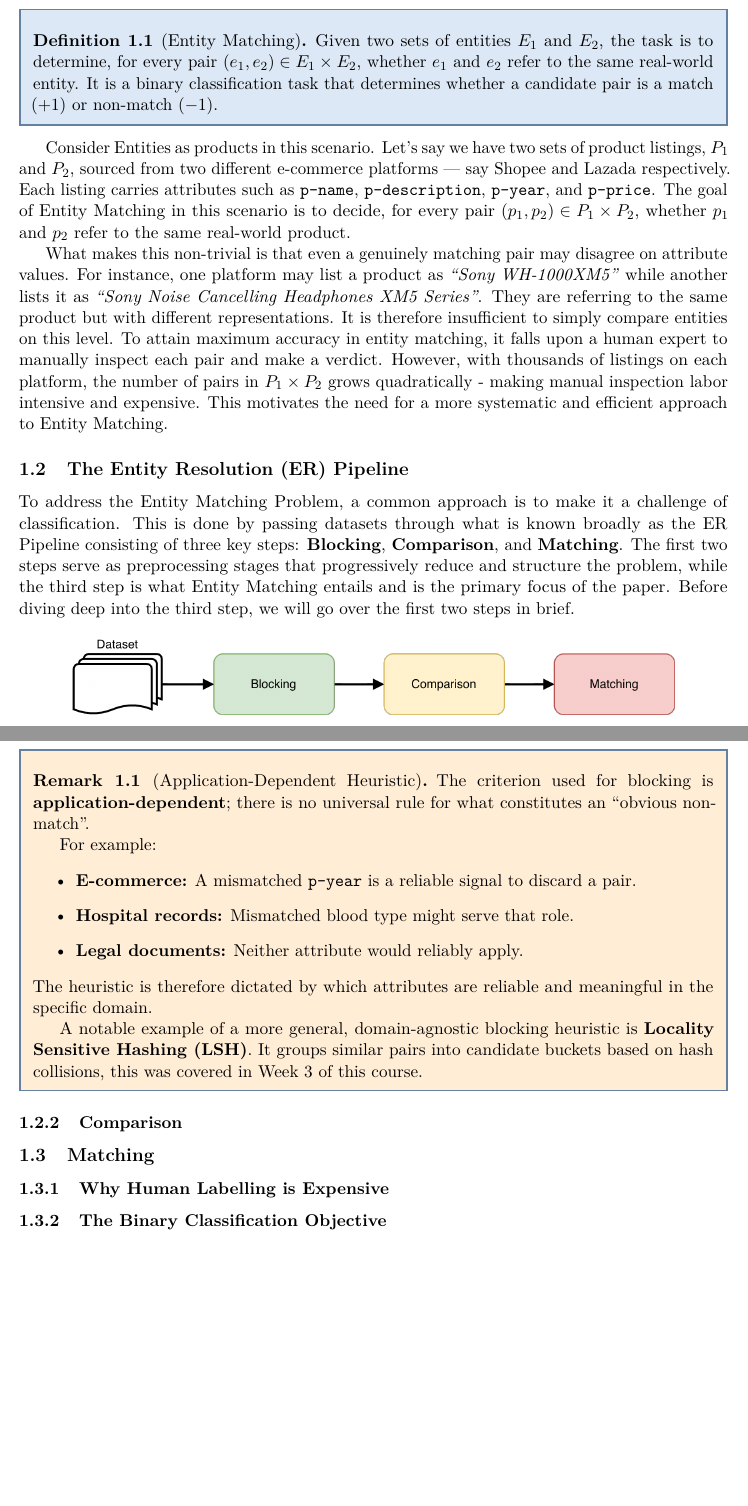
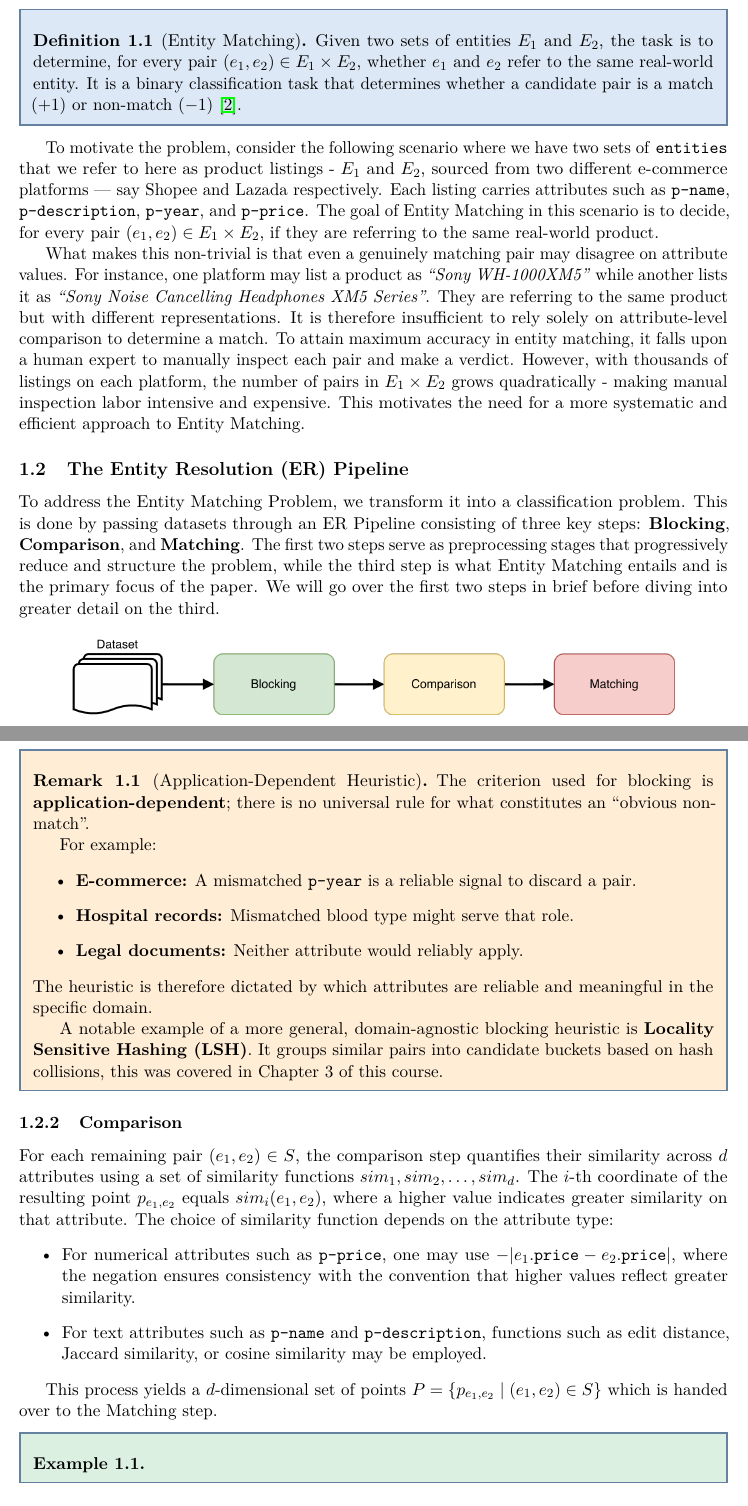
Before and after one commit to atharshlakshmi/sc2320-presentation, a LaTeX document (lecture_notes/lecture_notes.tex): two parts of pages 2 and 3 of 7 before the commit and two parts of pages 2 and 3 of 8 after it, joined at a grey line, cut so that both start at the same text, the shorter picture padded with empty space. Compiled offline with pdfLaTeX.

Commit message:
Updated Entity Matching Section and Building Monotone Classification

```diff
--- a/lecture_notes/lecture_notes.tex
+++ b/lecture_notes/lecture_notes.tex
@@ -136,7 +136,7 @@
 
 % ── EXAMPLE ─────────────────────────────────────────────────
 \newenvironment{example}
-  {\begin{mdframed}[style=notestyle]\begin{innerexample}}
+  {\begin{mdframed}[style=thmstyle]\begin{innerexample}}
   {\end{innerexample}\end{mdframed}}
 
 % ── REMARK ──────────────────────────────────────────────────
@@ -299,25 +299,24 @@ Concepts/Material/Information that is auxiliary to the core ideas of this paper
 % ============================================================
 \subsection{The Challenge of Entity Matching}
 \begin{definition}[Entity Matching]
-  Given two sets of entities  $E_1$  and $E_2$, the task is to determine, for every pair $(e_1, e_2) \in E_1 \times E_2$, whether $e_1$ and $e_2$ refer to the same real-world entity. It is a binary classification task that determines whether a candidate pair is a match $(+1)$ or non-match $(-1)$.
+  Given two sets of entities  $E_1$  and $E_2$, the task is to determine, for every pair $(e_1, e_2) \in E_1 \times E_2$, whether $e_1$ and $e_2$ refer to the same real-world entity. It is a binary classification task that determines whether a candidate pair is a match $(+1)$ or non-match $(-1)$ \cite{tao21}.
 \end{definition}
 
-Consider Entities as products in this scenario. Let's say we have two sets of product listings, $P_1$ and $P_2$, sourced from two different e-commerce platforms --- say Shopee and Lazada respectively. Each listing carries attributes such as \texttt{p-name}, \texttt{p-description}, \texttt{p-year}, and \texttt{p-price}. The goal of Entity Matching in this scenario is to decide, for every pair $(p_1, p_2) \in P_1 \times P_2$, whether $p_1$ and $p_2$ refer to the same real-world product.
+To motivate the problem, consider the following scenario where we have two sets of \texttt{entities} that we refer to here as product listings - $E_1$ and $E_2$, sourced from two different e-commerce platforms --- say Shopee and Lazada respectively. Each listing carries attributes such as \texttt{p-name}, \texttt{p-description}, \texttt{p-year}, and \texttt{p-price}. The goal of Entity Matching in this scenario is to decide, for every pair $(e_1, e_2) \in E_1 \times E_2$, if they are referring to the same real-world product.
 
-What makes this non-trivial is that even a genuinely matching pair may disagree on attribute values. For instance, one platform may list a product as \textit{``Sony WH-1000XM5''} while another lists it as \textit{``Sony Noise Cancelling Headphones XM5 Series''}. They are referring to the same product but with different representations. It is therefore insufficient to simply compare entities on this level. To attain maximum accuracy in entity matching, it falls upon a human expert to manually inspect each pair and make a verdict. However, with thousands of listings on each platform, the number of pairs
-in $P_1 \times P_2$ grows quadratically - making manual inspection labor intensive and expensive. This motivates the need for a more systematic and efficient approach to Entity Matching.
+What makes this non-trivial is that even a genuinely matching pair may disagree on attribute values. For instance, one platform may list a product as \textit{``Sony WH-1000XM5''} while another lists it as \textit{``Sony Noise Cancelling Headphones XM5 Series''}. They are referring to the same product but with different representations. It is therefore insufficient to rely solely on attribute-level comparison to determine a match. To attain maximum accuracy in entity matching, it falls upon a human expert to manually inspect each pair and make a verdict. However, with thousands of listings on each platform, the number of pairs in $E_1 \times E_2$ grows quadratically - making manual inspection labor intensive and expensive. This motivates the need for a more systematic and efficient approach to Entity Matching.
 % \subsubsection{}
 
 \subsection{The Entity Resolution (ER) Pipeline}
 % Overview of the pipeline stages:
 %   Preprocessing → Blocking (mention LSH) → Comparison → Matching
 % Flag Matching as the main focus of the paper.
-To address the Entity Matching Problem, a common approach is to make it a challenge of classification. This is done by passing datasets through what is known broadly as the ER Pipeline consisting of three key steps: \textbf{Blocking}, \textbf{Comparison}, and \textbf{Matching}.  The first two steps serve as preprocessing stages that progressively reduce and structure the problem, while the third step is what Entity Matching entails and is the primary focus of the paper. Before diving deep into the third step, we will go over the first two steps in brief.
+To address the Entity Matching Problem, we transform it into a classification problem. This is done by passing datasets through an ER Pipeline consisting of three key steps: \textbf{Blocking}, \textbf{Comparison}, and \textbf{Matching}.  The first two steps serve as preprocessing stages that progressively reduce and structure the problem, while the third step is what Entity Matching entails and is the primary focus of the paper. We will go over the first two steps in brief before diving into greater detail on the third.
 
 \begin{figure}[ht]
   \centering
   \includegraphics[width=0.85\textwidth]{../pipeline.png}
-  \caption{The Entity Resolution Pipeline. The \textbf{Matching} stage is what will be covered in detail.}
+  \caption{The ER Pipeline.}
   % : Dataset $\to$ Blocking $\to$ Comparison $\to$ Matching.
   \label{fig:er-pipeline}
 \end{figure}
@@ -341,16 +340,25 @@ The criterion used for blocking is \textbf{application-dependent}; there is no u
   The heuristic is therefore dictated by which attributes are reliable and meaningful in the specific domain.
 
   A notable example of a more general, domain-agnostic blocking heuristic is
-  \textbf{Locality Sensitive Hashing (LSH)}. It groups similar pairs into candidate buckets based on hash collisions, this was covered in Week 3 of this course.
+  \textbf{Locality Sensitive Hashing (LSH)}. It groups similar pairs into candidate buckets based on hash collisions, this was covered in Chapter 3 of this course.
 \end{remark}
 
 \subsubsection{Comparison}
+For each remaining pair $(e_1, e_2) \in S$, the comparison step quantifies their similarity across $d$ attributes using a set of similarity functions $sim_1, sim_2, \ldots, sim_d$. The $i$-th coordinate of the resulting point $p_{e_1,e_2}$ equals $sim_i(e_1, e_2)$, where a higher value indicates greater similarity on that attribute. The choice of similarity function depends on the attribute type:
+\begin{itemize}
+  \item For numerical attributes such as \texttt{p-price}, one may use $-|e_1.\texttt{price} - e_2.\texttt{price}|$, where the negation ensures consistency with the convention that higher values reflect greater similarity.
+  \item For text attributes such as \texttt{p-name} and \texttt{p-description}, functions such as edit distance, Jaccard similarity, or cosine similarity may be employed.
+\end{itemize}
 
+This process yields a $d$-dimensional set of points $P = \{p_{e_1,e_2} \mid (e_1, e_2) \in S\}$ which is handed over to the Matching step.
+\begin{example}
 
+\end{example}
 
-\subsection{Matching}
+\subsubsection{Matching}
+The entity matching objective is now made a binary classification task of assigning each point $p_{e_1,e_2} \in P$ to its correct ground truth label, which is $+1$ for a matching pair and $-1$ otherwise. While the ultimate approach to this would be with human judgement, this paper introduces \textbf{Monotone Classification} as a way to automate the process while ensuring a high degree of labelling accuracy.
+% The naive approach to this through human judgement, which can guarantee correctness but with the downside of becoming expensive as earlier mentioned. This paper proposes a more automated approach ---
 
-\subsubsection{Why Human Labelling is Expensive}
-% Discuss the cost of obtaining ground-truth labels from human annotators.
+\subsection{Monotone Classification}
+To minimize the reliance on human judgement, we instead want to use a classifier to correctly determine the correct label to each of the given points from $P$ in $d$ dimensional space. So first, we can formally define our classifier:
 
-\subsubsection{The Binary Classification Objective}
```
Also changed, not shown: lecture_notes/lecture_notes.pdf, lecture_notes/lecture_notes.tex (6 more changed lines), 1 other file.
